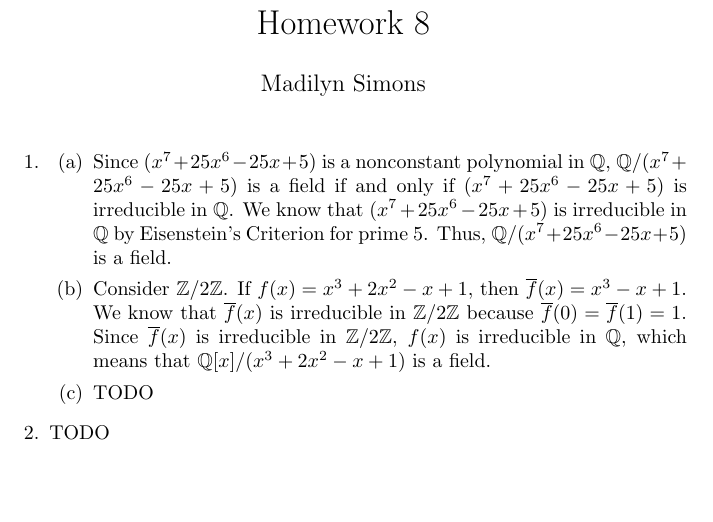
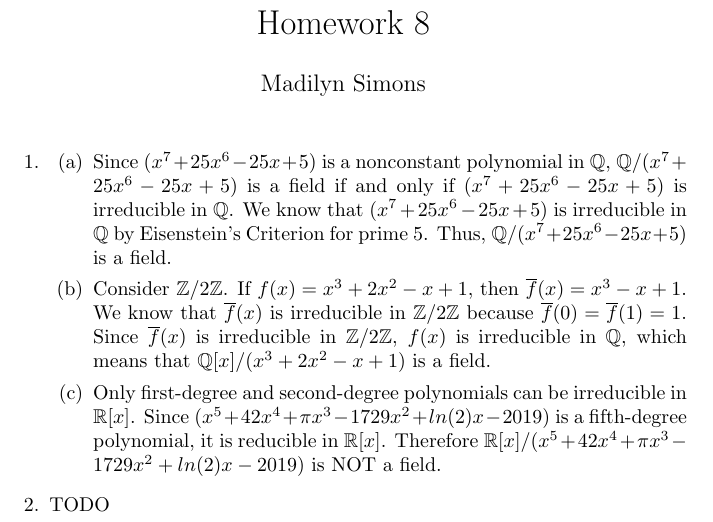
Before and after one commit to madilynsimons/modernalgebra, a LaTeX problem sheet (hw8/MSimonsHW8.tex): part of the page, cut so that both start at the same text, the shorter picture padded with empty space. Compiled offline with pdfLaTeX.

Commit message:
hw8 problem 1c

```diff
--- a/hw8/MSimonsHW8.tex
+++ b/hw8/MSimonsHW8.tex
@@ -32,7 +32,11 @@ $\overline{f}(0) = \overline{f}(1) = 1$.  Since $\overline{f}(x)$ is
 irreducible in $\mathbb{Z}/2\mathbb{Z}$, $f(x)$ is irreducible in $\mathbb{Q}$,
 which means that $\mathbb{Q}[x]/(x^3 + 2x^2 - x + 1)$ is a field.
 
-\item TODO
+\item Only first-degree and second-degree polynomials can be irreducible in
+$\mathbb{R}[x]$.  Since $(x^5 + 42x^4 + \pi x^3 -1729x^2 + ln(2)x - 2019)$
+is a fifth-degree polynomial, it is reducible in $\mathbb{R}[x]$.  Therefore
+$\mathbb{R}[x]/(x^5 + 42x^4 + \pi x^3 -1729x^2 + ln(2)x - 2019)$ is NOT
+a field.
 
 \end{enumerate}
 
```
Also changed, not shown: hw8/MSimonsHW8.pdf.
